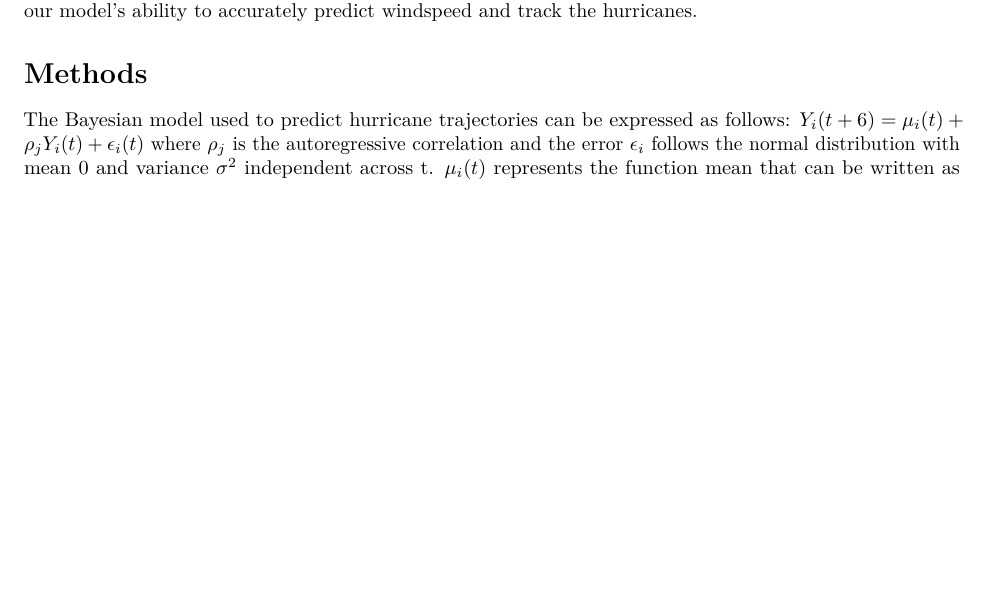
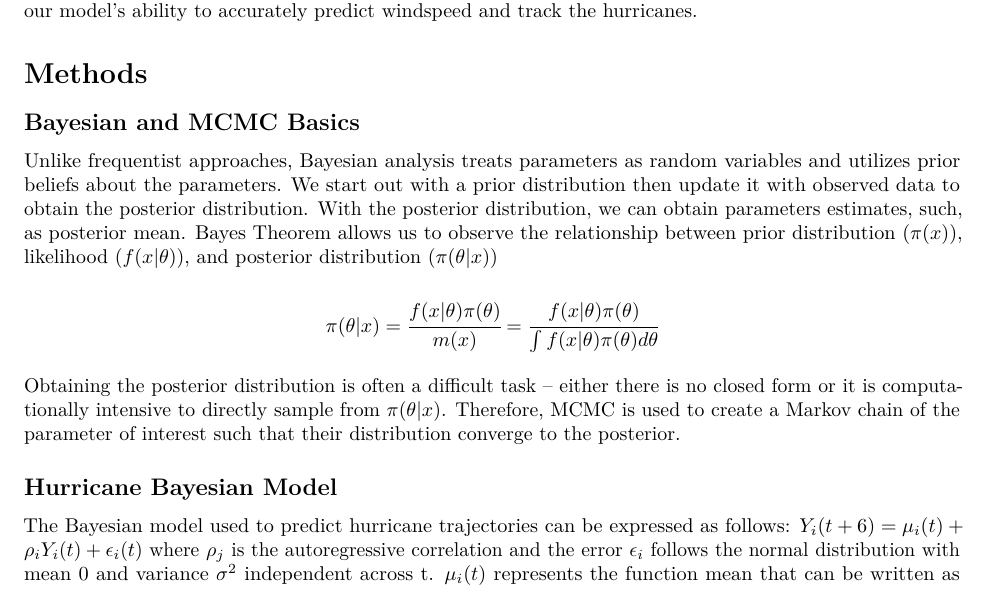
Before and after one commit to adinazeling/Computing-Project-4, an R Markdown document (Final Report.Rmd): part of page 1 of 2, cut so that both start at the same text, the shorter picture padded with empty space. Rendered offline with R 4.5, knitr and Pandoc, then LaTeX, with nearby package versions.

Commit message:
writing the methods section

```diff
--- a/Final Report.Rmd
+++ b/Final Report.Rmd
@@ -17,7 +17,17 @@ Hurricanes are type of storms with high speed winds that form over tropical or s
 For this project, we have information about 356 hurricanes in the North Atlantic area since 1989, including the storm's location and maximum windspeed for every 6 hours. Additionally, the dataset includes information about season and month which hurricane occured, nature of the hurricane, and timing of the storm. We are interested in building a bayesian model in order to predict hurricane trajectories, particularly the wind speed at a specific time point. We will utilize Markov Chain Monte-Carlo to estimate the model parameters and their 95% credible intervals through the posterior distributions. Furthermore, we are interested in evaluating our model's ability to accurately predict windspeed and track the hurricanes.
 
 
-
 # Methods
 
+## Bayesian and MCMC Basics
+
+Unlike frequentist approaches, Bayesian analysis treats parameters as random variables and utilizes prior beliefs about the parameters. We start out with a prior distribution then update it with observed data to obtain the posterior distribution. With the posterior distribution, we can obtain parameters estimates, such, as posterior mean. Bayes Theorem allows us to observe the relationship between prior distribution ($\pi(x)$), likelihood ($f(x|\theta)$), and posterior distribution ($\pi(\theta|x)$)
+
+$$ \pi(\theta|x) = \cfrac{f(x|\theta) \pi(\theta)}{m(x)} =
+\cfrac{f(x|\theta) \pi(\theta)}{\int f(x|\theta) \pi(\theta) d\theta}$$
+
+Obtaining the posterior distribution is often a difficult task -- either there is no closed form or it is computationally intensive to directly sample from $\pi(\theta|x)$. Therefore, MCMC is used to create a Markov chain of the parameter of interest such that their distribution converge to the posterior.
+
+## Hurricane Bayesian Model
+
 The Bayesian model used to predict hurricane trajectories can be expressed as follows:
```
Also changed, not shown: Final Report.Rmd (2 more changed lines).
